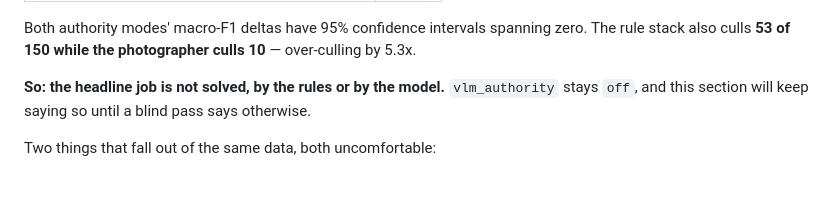
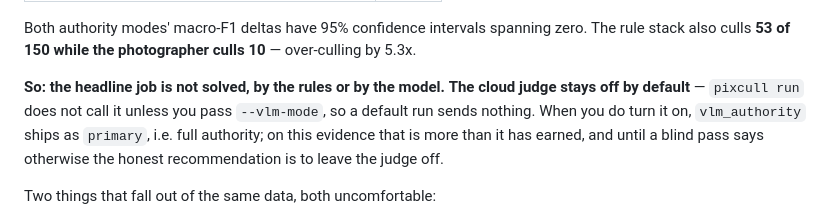
Before and after one commit to ChrisChen667788/pixcull, a Markdown page: README.md, the part around the change. Drawn GitHub-style; blank space fills up the shorter version.

```diff
--- a/README.md
+++ b/README.md
@@ -994,8 +994,12 @@ spanning zero. The rule stack also culls **53 of 150 while the
 photographer culls 10** — over-culling by 5.3x.
 
 **So: the headline job is not solved, by the rules or by the model.**
-`vlm_authority` stays `off`, and this section will keep saying so until
-a blind pass says otherwise.
+**The cloud judge stays off by default** — `pixcull run` does not call
+it unless you pass `--vlm-mode`, so a default run sends nothing. When
+you do turn it on, `vlm_authority` ships as `primary`, i.e. full
+authority; on this evidence that is more than it has earned, and until
+a blind pass says otherwise the honest recommendation is to leave the
+judge off.
 
 Two things that fall out of the same data, both uncomfortable:
 
```
Also changed, not shown: modelscope/README.md (+6 -2 lines).
